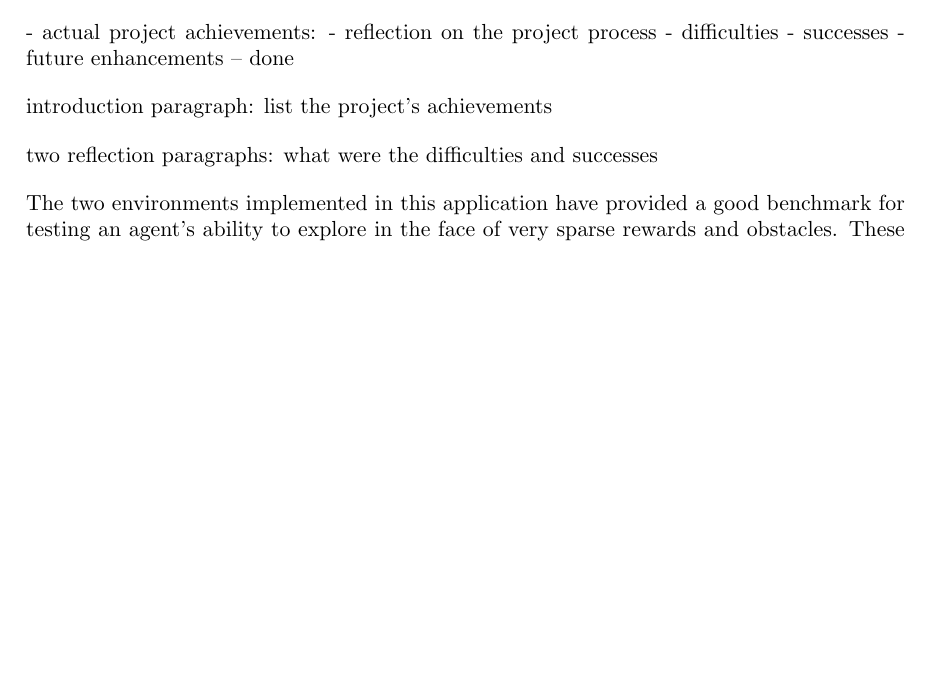
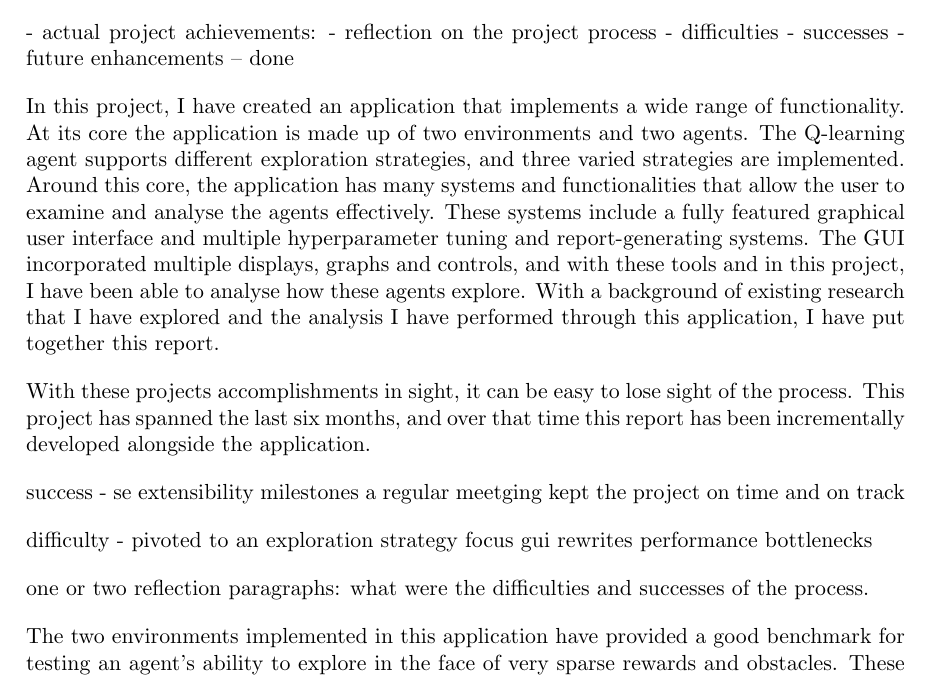
Before and after one commit to CougarTasker/reinforcement-learning-msci-project, a LaTeX thesis (reports/Final/Final_Report.tex): part of page 42 of 46 before the commit and part of page 42 of 47 after it, cut so that both start at the same text, the shorter picture padded with empty space. Compiled offline with pdfLaTeX.

Commit message:
wip: project analysis

```diff
--- a/reports/Final/Final_Report.tex
+++ b/reports/Final/Final_Report.tex
@@ -782,10 +782,24 @@ Critical analysis and Discussion (10\%): A discussion of actual project achievem
   - successes
   - future enhancements -- done
 
+In this project, I have created an application that implements a wide range of functionality. At its core the application is made up of two environments and two agents. The Q-learning agent supports different exploration strategies, and three varied strategies are implemented. Around this core, the application has many systems and functionalities that allow the user to examine and analyse the agents effectively. These systems include a fully featured graphical user interface and multiple hyperparameter tuning and report-generating systems. The GUI incorporated multiple displays, graphs and controls, and with these tools and in this project, I have been able to analyse how these agents explore. With a background of existing research that I have explored and the analysis I have performed through this application, I have put together this report.
 
-introduction paragraph: list the project's achievements
+With these projects accomplishments in sight, it can be easy to lose sight of the process. This project has spanned the last six months, and over that time this report has been incrementally developed alongside the application.
 
-two reflection paragraphs: what were the difficulties and successes
+
+success -
+se extensibility
+milestones a regular meetging kept the project on time and on track
+
+
+
+difficulty -
+pivoted to an exploration strategy focus
+gui rewrites
+performance bottlenecks
+
+
+one or two reflection paragraphs: what were the difficulties and successes  of the process.
 
 
 The two environments implemented in this application have provided a good benchmark for testing an agent's ability to explore in the face of very sparse rewards and obstacles. These environments have a few commonalities; they are both a grid world and are fully deterministic. While these properties have there own merits and use-cases this project would be enhanced with a broader and more diverse collection of environments. Importantly, stochastic environments would test the exploration of these agents in a new way, and the effects of learning rates would change. There are many famous reinforcement learning environments; some are stochastic, such as river-swim, and many are not based in a grid world, like the cart pole balancing problem. Many RL environments such as these traditional ones, Atari games and many more are collated into a Python library called gymnasium\cite{gym}. If the application integrates the gymnasium library with its dynamics system, this would provide a substantial improvement. Firstly, the application would allow access to a wide range of environments. Secondly, these same environments are widely used in RL research, helping to standardise this work and allow for more direct comparisons. However, the gymnasium library would not just plug into the existing code. The interface is substantially different enough from the application that some structural changes must be made. While an adapter could shim the differences, a tight integration would really enrich this project. In summation, integrating the gymnasium library would provide the project a leap forward in terms of the number of environments and their variety; however, doing this right involves attention and has unfortunately fallen outside of this project's scope.
```
Also changed, not shown: reports/Final/Final_Report.pdf.
